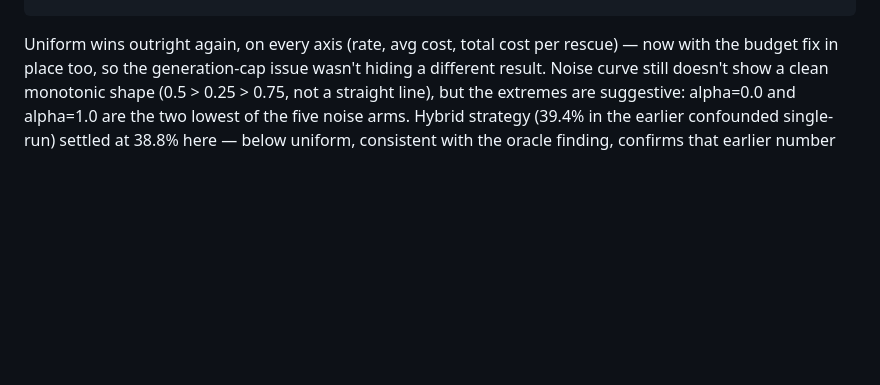
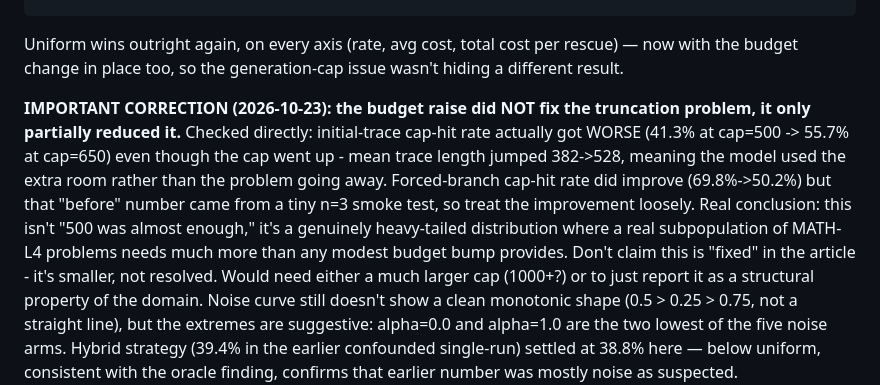
Before and after one commit to matthewbrag/uncertainty-is-not-a-compass, a Markdown page: NOTES.md, the part around the change. Rendered like a GitHub page; blank space fills up the shorter version.

Commit message:
Correct the record: budget raise reduced but did not fix truncation

````diff
--- a/NOTES.md
+++ b/NOTES.md
@@ -236,8 +236,22 @@ noise_alpha1.0 (pure noise) 36.2%           319.4            301.8       22060
 ```
 
 Uniform wins outright again, on every axis (rate, avg cost, total cost per
-rescue) — now with the budget fix in place too, so the generation-cap issue
-wasn't hiding a different result. Noise curve still doesn't show a clean
+rescue) — now with the budget change in place too, so the generation-cap
+issue wasn't hiding a different result.
+
+**IMPORTANT CORRECTION (2026-10-23): the budget raise did NOT fix the
+truncation problem, it only partially reduced it.** Checked directly:
+initial-trace cap-hit rate actually got WORSE (41.3% at cap=500 -> 55.7% at
+cap=650) even though the cap went up - mean trace length jumped 382->528,
+meaning the model used the extra room rather than the problem going away.
+Forced-branch cap-hit rate did improve (69.8%->50.2%) but that "before"
+number came from a tiny n=3 smoke test, so treat the improvement loosely.
+Real conclusion: this isn't "500 was almost enough," it's a genuinely
+heavy-tailed distribution where a real subpopulation of MATH-L4 problems
+needs much more than any modest budget bump provides. Don't claim this is
+"fixed" in the article - it's smaller, not resolved. Would need either a
+much larger cap (1000+?) or to just report it as a structural property of
+the domain. Noise curve still doesn't show a clean
 monotonic shape (0.5 > 0.25 > 0.75, not a straight line), but the extremes
 are suggestive: alpha=0.0 and alpha=1.0 are the two lowest of the five noise
 arms. Hybrid strategy (39.4% in the earlier confounded single-run) settled
````
